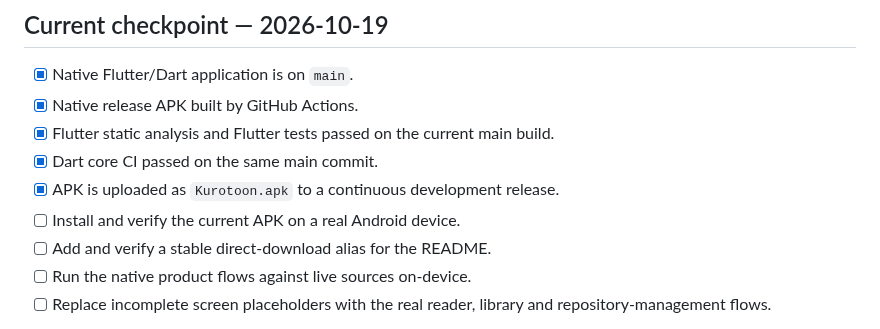
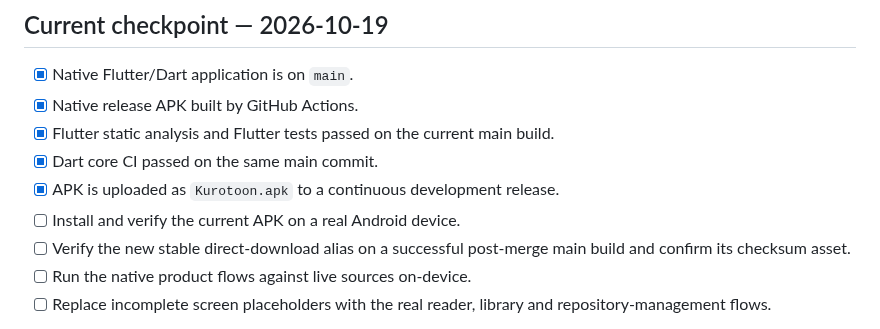
Before and after one commit to gtxnrg-ship-it/Kurotoon, a Markdown page: docs/ROADMAP.md, the part around the change. Drawn GitHub-style.

Commit message:
Clarify stable APK alias release acceptance gate

```diff
--- a/docs/ROADMAP.md
+++ b/docs/ROADMAP.md
@@ -10,7 +10,7 @@
 - [x] Dart core CI passed on the same main commit.
 - [x] APK is uploaded as `Kurotoon.apk` to a continuous development release.
 - [ ] Install and verify the current APK on a real Android device.
-- [ ] Add and verify a stable direct-download alias for the README.
+- [ ] Verify the new stable direct-download alias on a successful post-merge main build and confirm its checksum asset.
 - [ ] Run the native product flows against live sources on-device.
 - [ ] Replace incomplete screen placeholders with the real reader, library and repository-management flows.
 
```
